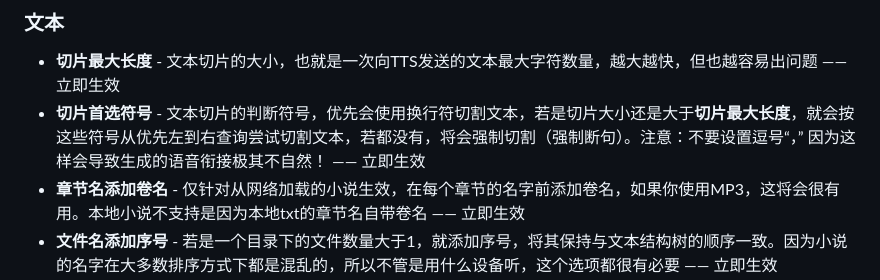
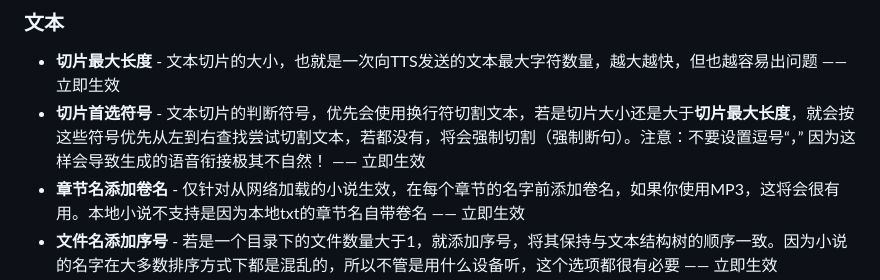
Before and after one commit to Mai-Onsyn/VeloVoice, a Markdown page: README.md, the part around the change. GitHub-like rendering.

Commit message:
Fix grammatical errors in README

```diff
--- a/README.md
+++ b/README.md
@@ -49,7 +49,7 @@
 ### 文本
 
 - **切片最大长度** - 文本切片的大小，也就是一次向TTS发送的文本最大字符数量，越大越快，但也越容易出问题 —— 立即生效
-- **切片首选符号** - 文本切片的判断符号，优先会使用换行符切割文本，若是切片大小还是大于**切片最大长度**，就会按这些符号从优先左到右查询尝试切割文本，若都没有，将会强制切割（强制断句）。注意：不要设置逗号“，” 因为这样会导致生成的语音衔接极其不自然！ —— 立即生效
+- **切片首选符号** - 文本切片的判断符号，优先会使用换行符切割文本，若是切片大小还是大于**切片最大长度**，就会按这些符号优先从左到右查找尝试切割文本，若都没有，将会强制切割（强制断句）。注意：不要设置逗号“，” 因为这样会导致生成的语音衔接极其不自然！ —— 立即生效
 - **章节名添加卷名** - 仅针对从网络加载的小说生效，在每个章节的名字前添加卷名，如果你使用MP3，这将会很有用。本地小说不支持是因为本地txt的章节名自带卷名 —— 立即生效
 - **文件名添加序号** - 若是一个目录下的文件数量大于1，就添加序号，将其保持与文本结构树的顺序一致。因为小说的名字在大多数排序方式下都是混乱的，所以不管是用什么设备听，这个选项都很有必要 —— 立即生效
 
```
